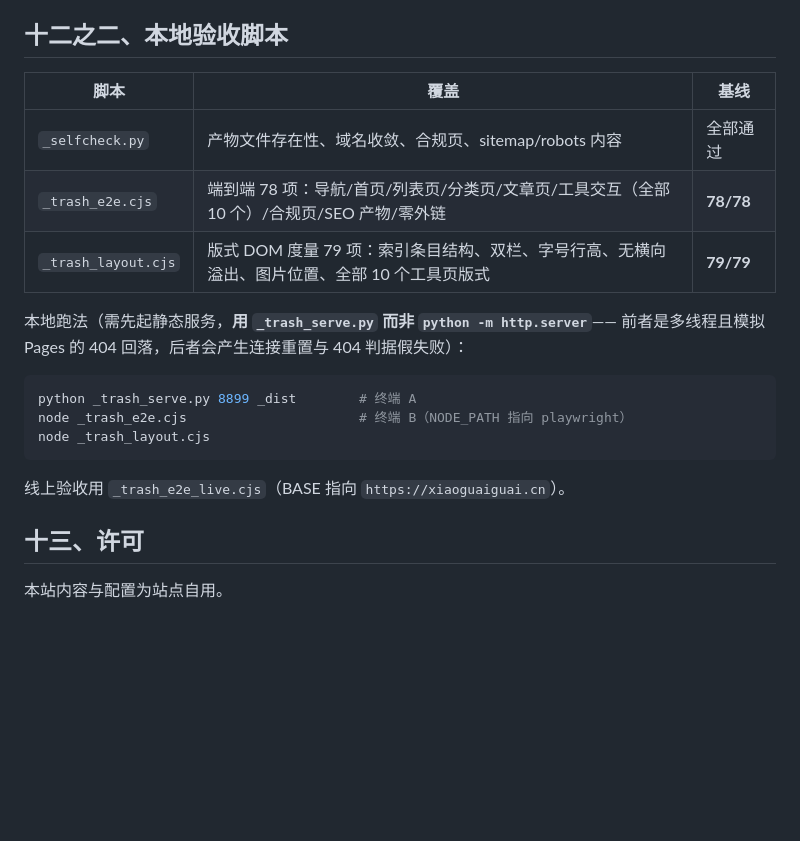
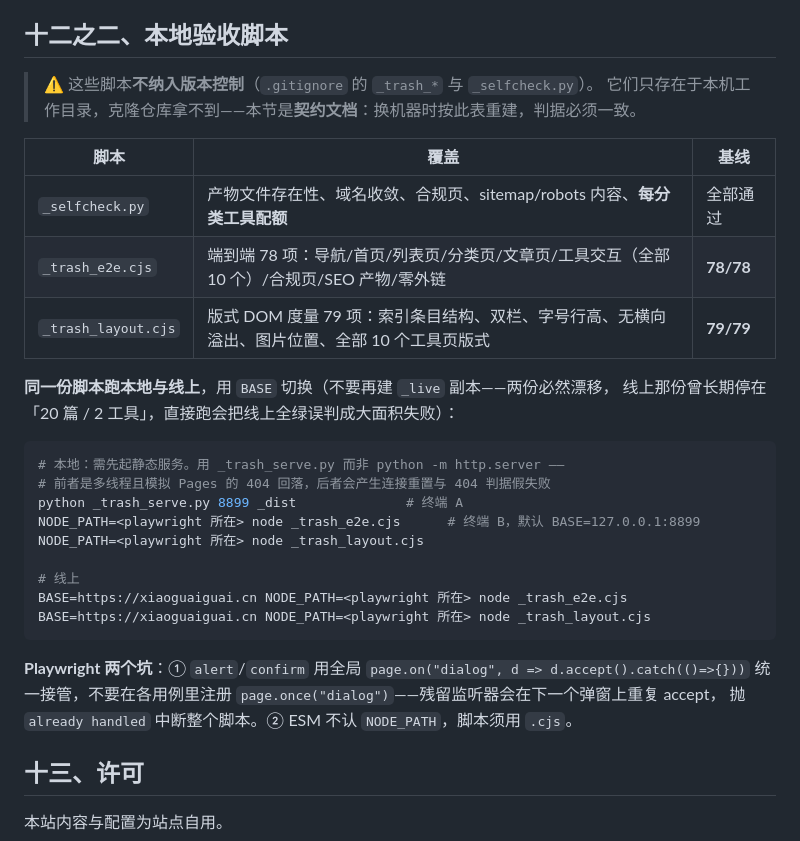
Before and after one commit to FBX-Dev/xiaoguaiguai-nav, a Markdown page: README.md, the part around the change. GitHub-like rendering; blank space fills up the shorter version.

````diff
--- a/README.md
+++ b/README.md
@@ -334,22 +334,33 @@ CSP 的作用是拦掉 CF 边缘自动注入的 RUM 信标（`static.cloudflarei
 
 ## 十二之二、本地验收脚本
 
+> ⚠️ 这些脚本**不纳入版本控制**（`.gitignore` 的 `_trash_*` 与 `_selfcheck.py`）。
+> 它们只存在于本机工作目录，克隆仓库拿不到——本节是**契约文档**：换机器时按此表重建，判据必须一致。
+
 | 脚本 | 覆盖 | 基线 |
 |---|---|---|
-| `_selfcheck.py` | 产物文件存在性、域名收敛、合规页、sitemap/robots 内容 | 全部通过 |
+| `_selfcheck.py` | 产物文件存在性、域名收敛、合规页、sitemap/robots 内容、**每分类工具配额** | 全部通过 |
 | `_trash_e2e.cjs` | 端到端 78 项：导航/首页/列表页/分类页/文章页/工具交互（全部 10 个）/合规页/SEO 产物/零外链 | **78/78** |
 | `_trash_layout.cjs` | 版式 DOM 度量 79 项：索引条目结构、双栏、字号行高、无横向溢出、图片位置、全部 10 个工具页版式 | **79/79** |
 
-本地跑法（需先起静态服务，**用 `_trash_serve.py` 而非 `python -m http.server`**——
-前者是多线程且模拟 Pages 的 404 回落，后者会产生连接重置与 404 判据假失败）：
+**同一份脚本跑本地与线上**，用 `BASE` 切换（不要再建 `_live` 副本——两份必然漂移，
+线上那份曾长期停在「20 篇 / 2 工具」，直接跑会把线上全绿误判成大面积失败）：
 
 ```bash
-python _trash_serve.py 8899 _dist        # 终端 A
-node _trash_e2e.cjs                      # 终端 B（NODE_PATH 指向 playwright）
-node _trash_layout.cjs
+# 本地：需先起静态服务。用 _trash_serve.py 而非 python -m http.server ——
+# 前者是多线程且模拟 Pages 的 404 回落，后者会产生连接重置与 404 判据假失败
+python _trash_serve.py 8899 _dist              # 终端 A
+NODE_PATH=<playwright 所在> node _trash_e2e.cjs      # 终端 B，默认 BASE=127.0.0.1:8899
+NODE_PATH=<playwright 所在> node _trash_layout.cjs
+
+# 线上
+BASE=https://xiaoguaiguai.cn NODE_PATH=<playwright 所在> node _trash_e2e.cjs
+BASE=https://xiaoguaiguai.cn NODE_PATH=<playwright 所在> node _trash_layout.cjs
 ```
 
-线上验收用 `_trash_e2e_live.cjs`（BASE 指向 `https://xiaoguaiguai.cn`）。
+**Playwright 两个坑**：① `alert`/`confirm` 用全局 `page.on("dialog", d => d.accept().catch(()=>{}))`
+统一接管，不要在各用例里注册 `page.once("dialog")`——残留监听器会在下一个弹窗上重复 accept，
+抛 `already handled` 中断整个脚本。② ESM 不认 `NODE_PATH`，脚本须用 `.cjs`。
 
 ## 十三、许可
 
````
